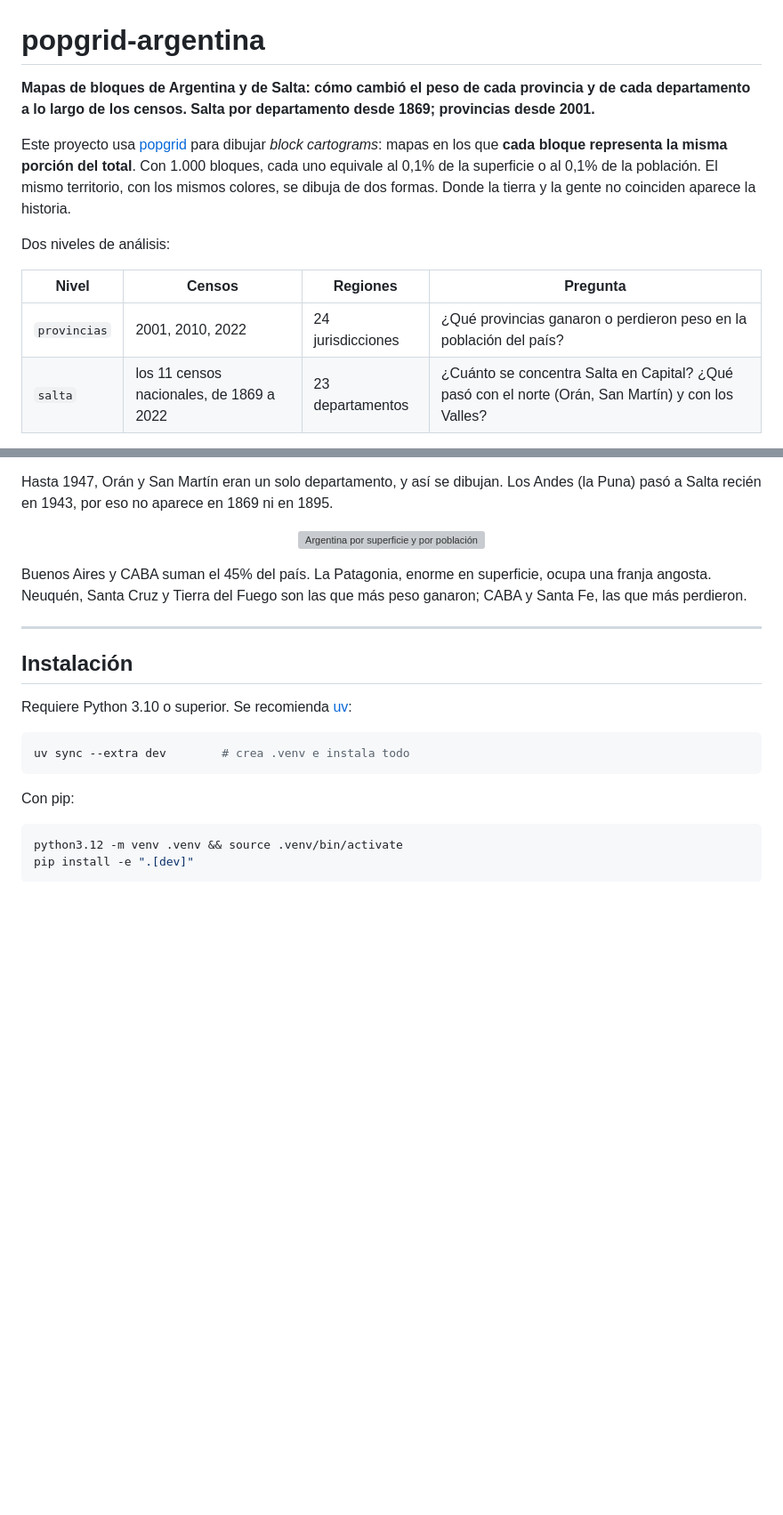
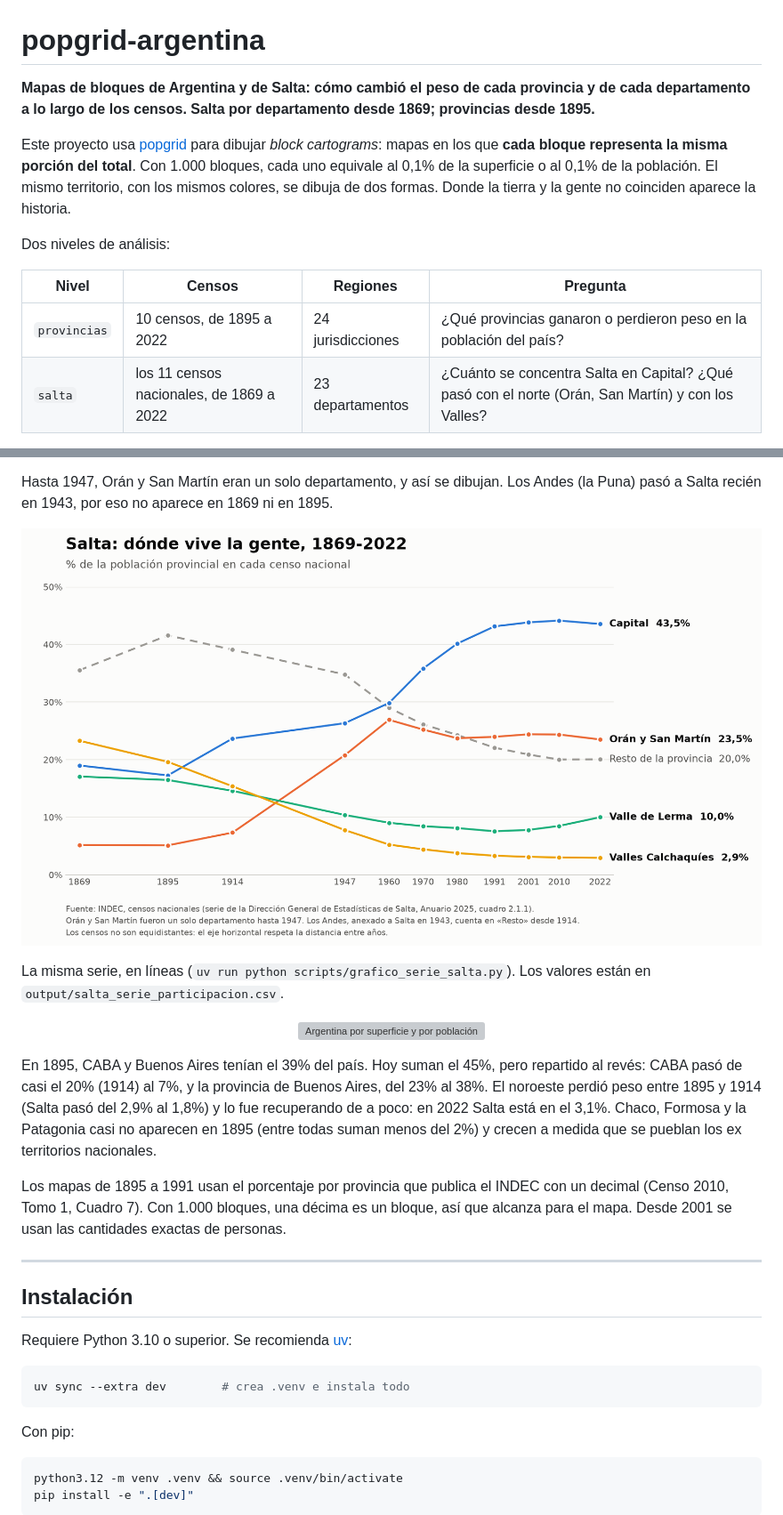
Before and after one commit to tartagalensis/popgrid-argentina, a Markdown page: README.md, 2 parts joined by grey strips. Shown at 89% size. Drawn GitHub-style; pictures changed too: docs/img/salta_serie.png (added); blank space fills up the shorter version; grey boxes are pictures that could not be loaded.

```diff
--- a/README.md
+++ b/README.md
@@ -1,6 +1,6 @@
 # popgrid-argentina
 
-**Mapas de bloques de Argentina y de Salta: cómo cambió el peso de cada provincia y de cada departamento a lo largo de los censos. Salta por departamento desde 1869; provincias desde 2001.**
+**Mapas de bloques de Argentina y de Salta: cómo cambió el peso de cada provincia y de cada departamento a lo largo de los censos. Salta por departamento desde 1869; provincias desde 1895.**
 
 Este proyecto usa [popgrid](https://github.com/databites-tech/popgrid) para dibujar *block cartograms*: mapas en los que **cada bloque representa la misma porción del total**. Con 1.000 bloques, cada uno equivale al 0,1% de la superficie o al 0,1% de la población. El mismo territorio, con los mismos colores, se dibuja de dos formas. Donde la tierra y la gente no coinciden aparece la historia.
 
@@ -8,7 +8,7 @@ Dos niveles de análisis:
 
 | Nivel | Censos | Regiones | Pregunta |
 |---|---|---|---|
-| `provincias` | 2001, 2010, 2022 | 24 jurisdicciones | ¿Qué provincias ganaron o perdieron peso en la población del país? |
+| `provincias` | 10 censos, de 1895 a 2022 | 24 jurisdicciones | ¿Qué provincias ganaron o perdieron peso en la población del país? |
 | `salta` | los 11 censos nacionales, de 1869 a 2022 | 23 departamentos | ¿Cuánto se concentra Salta en Capital? ¿Qué pasó con el norte (Orán, San Martín) y con los Valles? |
 
 Como el total cambia de un censo a otro, los mapas de distintos años muestran el **peso relativo** de cada región. Un departamento puede haber crecido en habitantes y, aun así, achicarse en el mapa si creció menos que el resto.
@@ -22,10 +22,18 @@ En 1869, Capital tenía el 19% de la población salteña y los Valles Calchaquí
 Hasta 1947, Orán y San Martín eran un solo departamento, y así se dibujan. Los Andes (la Puna) pasó a Salta recién en 1943, por eso no aparece en 1869 ni en 1895.
 
 <p align="center">
-  <img src="docs/img/provincias_comparacion.png" width="100%" alt="Argentina por superficie y por población en los censos 2001, 2010 y 2022">
+  <img src="docs/img/salta_serie.png" width="100%" alt="Gráfico de líneas: porcentaje de la población de Salta en Capital, Orán y San Martín, Valle de Lerma, Valles Calchaquíes y resto de la provincia, 1869-2022">
 </p>
 
-Buenos Aires y CABA suman el 45% del país. La Patagonia, enorme en superficie, ocupa una franja angosta. Neuquén, Santa Cruz y Tierra del Fuego son las que más peso ganaron; CABA y Santa Fe, las que más perdieron.
+La misma serie, en líneas (`uv run python scripts/grafico_serie_salta.py`). Los valores están en `output/salta_serie_participacion.csv`.
+
+<p align="center">
+  <img src="docs/img/provincias_comparacion.png" width="100%" alt="Argentina por superficie y por población en los censos de 1895 a 2022">
+</p>
+
+En 1895, CABA y Buenos Aires tenían el 39% del país. Hoy suman el 45%, pero repartido al revés: CABA pasó de casi el 20% (1914) al 7%, y la provincia de Buenos Aires, del 23% al 38%. El noroeste perdió peso entre 1895 y 1914 (Salta pasó del 2,9% al 1,8%) y lo fue recuperando de a poco: en 2022 Salta está en el 3,1%. Chaco, Formosa y la Patagonia casi no aparecen en 1895 (entre todas suman menos del 2%) y crecen a medida que se pueblan los ex territorios nacionales.
+
+Los mapas de 1895 a 1991 usan el porcentaje por provincia que publica el INDEC con un decimal (Censo 2010, Tomo 1, Cuadro 7). Con 1.000 bloques, una décima es un bloque, así que alcanza para el mapa. Desde 2001 se usan las cantidades exactas de personas.
 
 ---
 
```
Also changed, not shown: other parts of README.md (+5 -2 lines), CLAUDE.md (+4 -2 lines), data/censos/FUENTES.md (+39 -0 lines), 10 other files.
